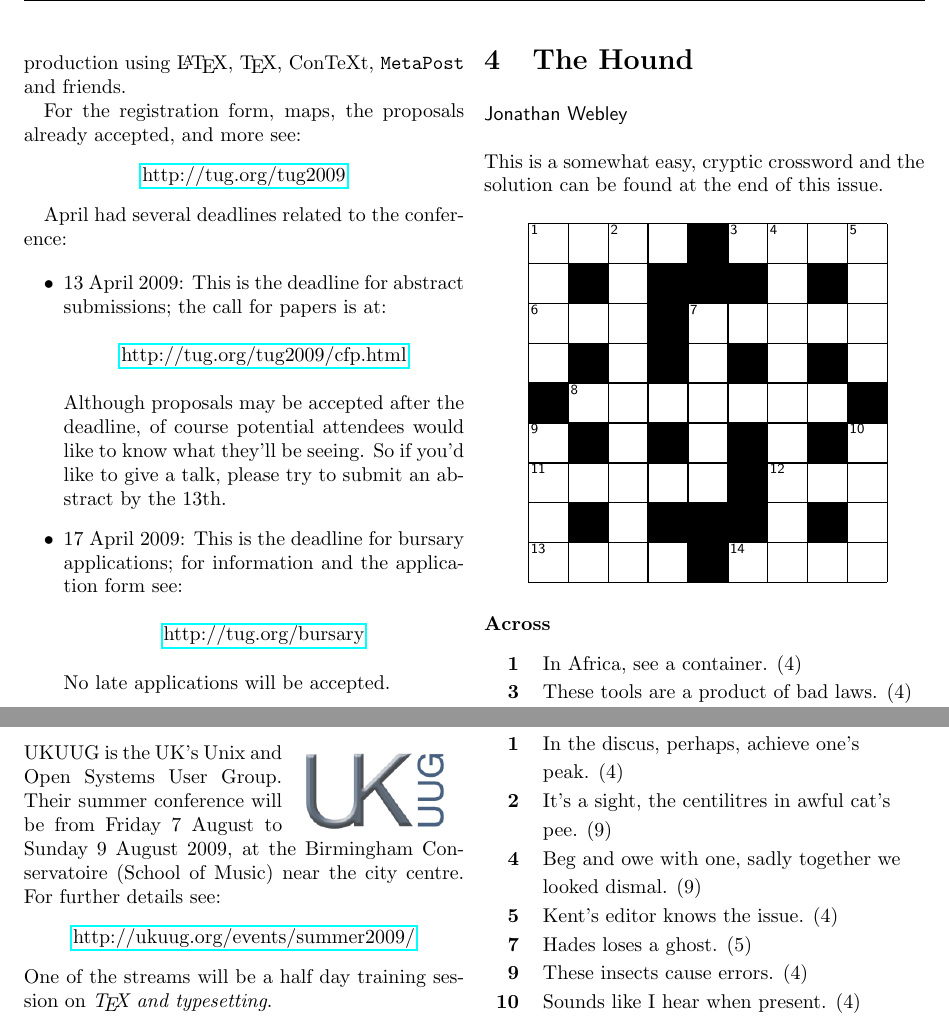
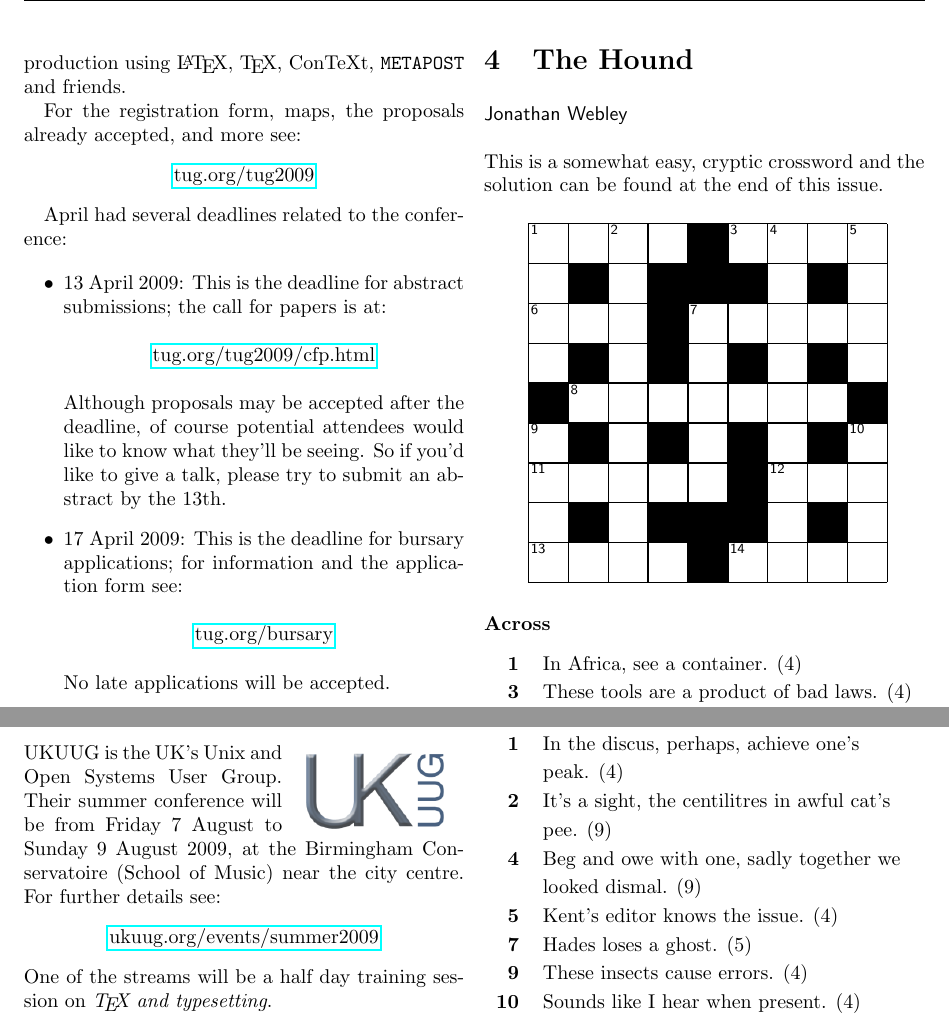
Before and after one commit to BackupTheBerlios/uktug-svn, a LaTeX document (trunk/baskerville/v10.1/Baskerville10.1.tex): two parts of page 4 of 8, joined at a grey line, cut so that both start at the same text. Compiled offline with pdfLaTeX; the source files are stored in an older character set and shown here as Unicode; a LaTeX package or settings file that is missing is left out.

Commit message:
Final, final changes

```diff
--- a/trunk/baskerville/v10.1/Baskerville10.1.tex
+++ b/trunk/baskerville/v10.1/Baskerville10.1.tex
@@ -235,11 +235,11 @@ The official website is:
 \end{wrapfigure}
 
 TUG 2009 will take place in Notre Dame, Indiana, from 28 to 31 July.
-This three-day conference focuses on practical techniques for document production using \LaTeX, \TeX, ConTeXt, \texttt{MetaPost} and friends.
+This three-day conference focuses on practical techniques for document production using \LaTeX, \TeX, ConTeXt, \MP\ and friends.
 
 For the registration form, maps, the proposals already accepted, and more see:
 \begin{center}
-\href{http://tug.org/tug2009}{http://tug.org/tug2009}
+\href{http://tug.org/tug2009}{tug.org/tug2009}
 \end{center}
 
 April had several deadlines related to the conference:
@@ -247,13 +247,13 @@ April had several deadlines related to the conference:
 \begin{itemize}
 	\item 13 April 2009: This is the deadline for abstract submissions; the call for papers is at:
   \begin{center}
-  \href{http://tug.org/tug2009/cfp.html}{http://tug.org/tug2009/cfp.html}
+  \href{http://tug.org/tug2009/cfp.html}{tug.org/tug2009/cfp.html}
   \end{center}
   Although proposals may be accepted after the deadline, of course potential attendees would like to know what they'll be seeing. So if you'd like to give a talk, please try to submit an abstract by the 13th.
 
   \item 17 April 2009: This is the deadline for bursary applications; for information and the application form see:
   \begin{center}
-  \href{http://tug.org/bursary}{http://tug.org/bursary}
+  \href{http://tug.org/bursary}{tug.org/bursary}
   \end{center}
   No late applications will be accepted.
 
@@ -274,7 +274,7 @@ April had several deadlines related to the conference:
 
 UKUUG is the UK's Unix and Open Systems User Group. Their summer conference will be from Friday 7 August to Sunday 9 August 2009, at the Birmingham Conservatoire (School of Music) near the city centre. For further details see:
 \begin{center}
-\href{http://ukuug.org/events/summer2009/}{http://ukuug.org/events/summer2009/}
+\href{http://ukuug.org/events/summer2009/}{ukuug.org/events/summer2009}
 \end{center}
 One of the streams will be a half day training session on \textit{\TeX\ and typesetting}.
 
```
Also changed, not shown: trunk/baskerville/v10.1/Baskerville10.1.pdf, trunk/baskerville/v10.1/Baskerville10.1.tex (10 more changed lines).
